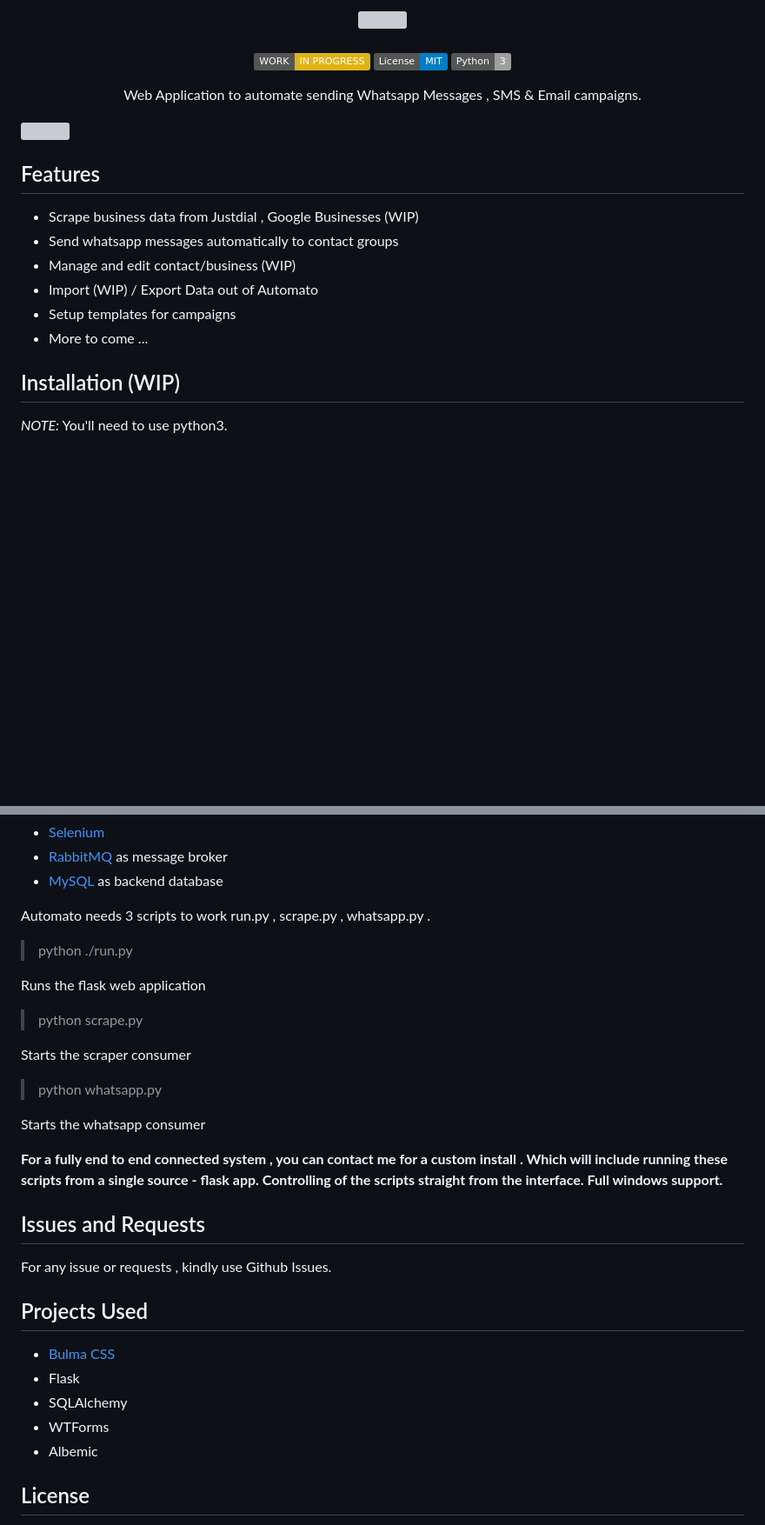
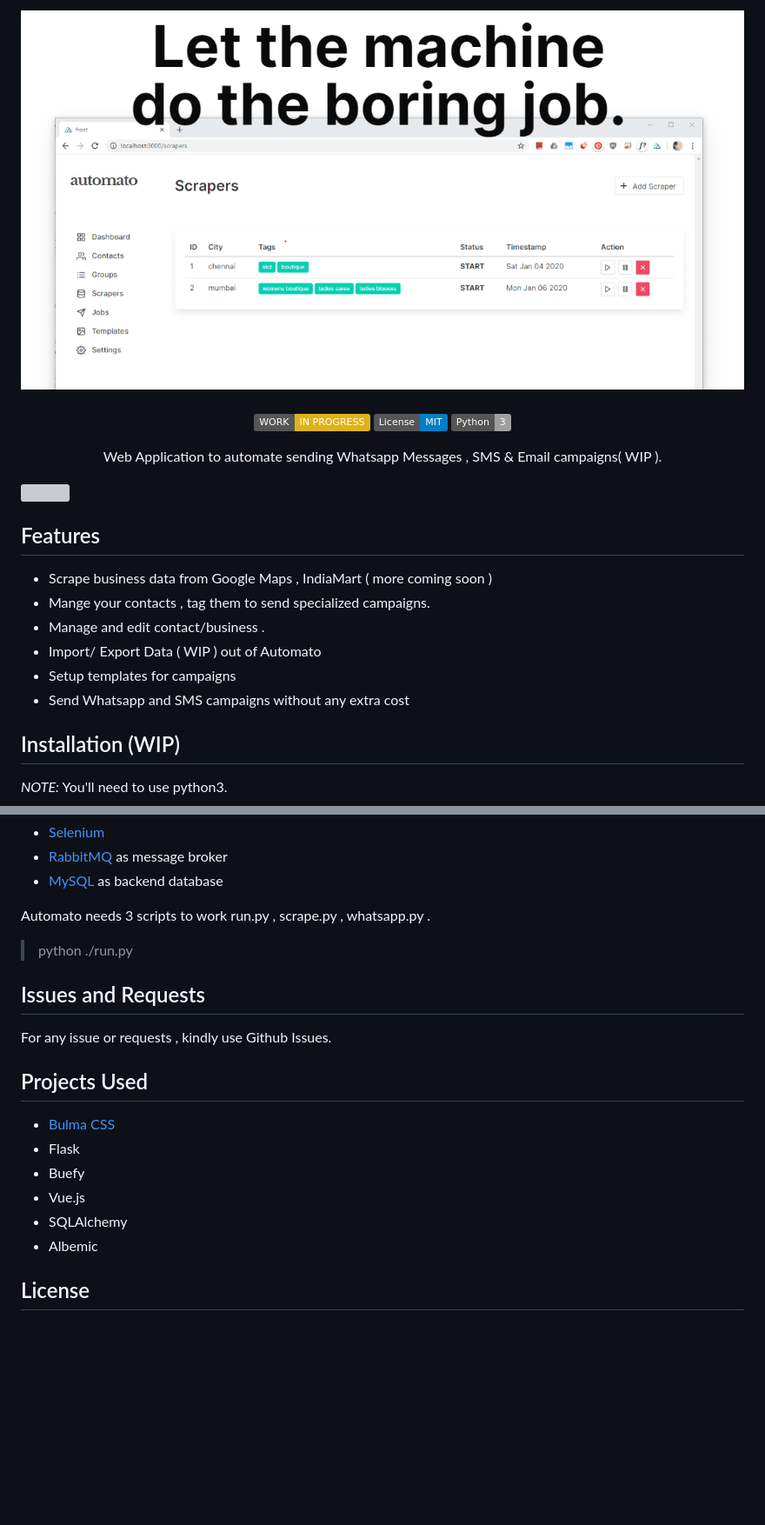
Before and after one commit to highoncarbs/automato, a Markdown page: README.md, 2 parts joined by grey strips. Shown: that part at 87% size. Drawn GitHub-style; pictures changed too: assets/header.png (added); badges without logos; blank space fills up the shorter version; grey boxes are pictures that could not be loaded.

```diff
--- a/README.md
+++ b/README.md
@@ -1,6 +1,6 @@
 
 <p align="center">
-<img align="center" src="./assets/logo.png">
+<img align="center" src="./assets/header.png">
    <br><br>
 <img align="center" src="https://img.shields.io/badge/WORK%20-IN%20PROGRESS-yellow.svg"/>
 <img align="center" src="https://img.shields.io/badge/License-MIT-blue.svg"/>
@@ -8,17 +8,17 @@
 <br>
 </p>
 
-<p align="center">Web Application to automate sending Whatsapp Messages , SMS &amp; Email campaigns.</p>
+<p align="center">Web Application to automate sending Whatsapp Messages , SMS &amp; Email campaigns( WIP ).</p>
 <img align="center" src="./assets/herohero.png">
 
 ## Features
 
- * Scrape business data from Justdial , Google Businesses (WIP)
- * Send whatsapp messages automatically to contact groups
- * Manage and edit contact/business (WIP)
- * Import (WIP) / Export Data out of Automato
+ * Scrape business data from Google Maps , IndiaMart ( more coming soon )
+ * Mange your contacts , tag them to send specialized campaigns.
+ * Manage and edit contact/business .
+ * Import/ Export Data ( WIP ) out of Automato
  * Setup templates for campaigns
- * More to come ...
+ * Send Whatsapp and SMS campaigns without any extra cost
 
 ## Installation (WIP)
 
@@ -39,26 +39,15 @@ Automato needs 3 scripts to work  run.py  ,  scrape.py , whatsapp.py .
 
 > python ./run.py
 
-Runs the flask web application
-
->python scrape.py
-
-Starts the scraper consumer
-
->python whatsapp.py
-
-Starts the whatsapp consumer
-
-**For a fully end to end connected system , you can contact me for a custom install . Which will include running these scripts from a single source - flask app. Controlling of the scripts straight from the interface. Full windows support.**
-
 ## Issues and Requests
 For any issue or requests , kindly use Github Issues.
 
 ## Projects Used
 * [Bulma CSS](http://getskeleton.com)
 * Flask
+* Buefy
+* Vue.js
 * SQLAlchemy
-* WTForms
 * Albemic
 
 ## License
```
